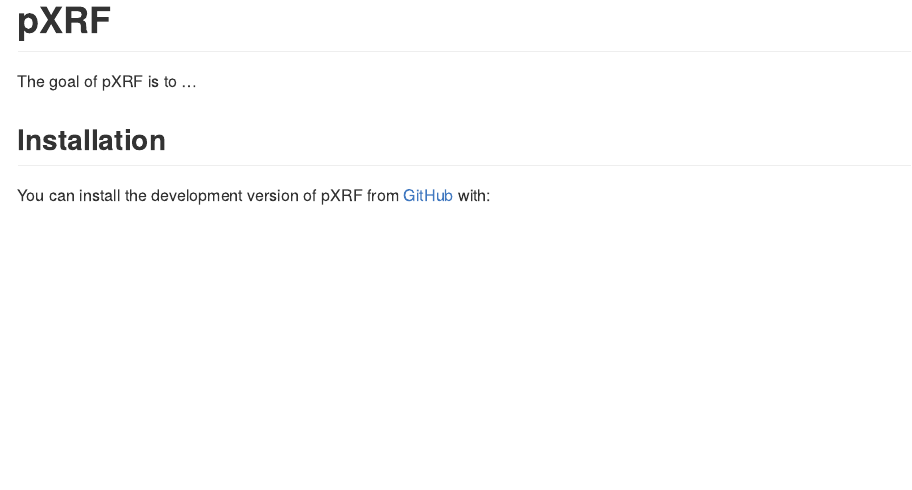
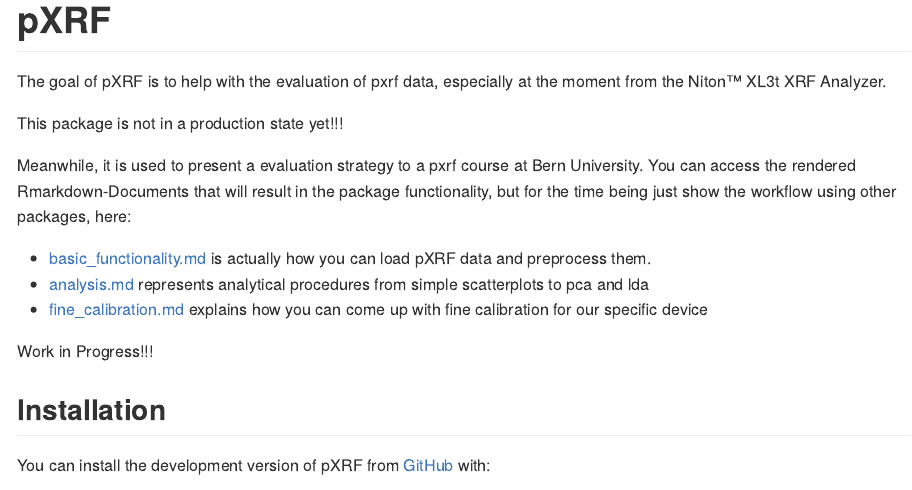
Before and after one commit to MartinHinz/pXRF, an R Markdown document (README.Rmd): the page in a window 1100 px wide, from its top. The pictures show the output file README.md that the author committed with the source, drawn offline in the style of GitHub; badge pictures from the web are left out.

Commit message:
added links and explanations to readme

```diff
--- a/README.Rmd
+++ b/README.Rmd
@@ -16,9 +16,20 @@
 # pXRF
 
 <!-- badges: start -->
+[![Lifecycle: experimental](https://img.shields.io/badge/lifecycle-experimental-orange.svg)](https://lifecycle.r-lib.org/articles/stages.html#experimental)
 <!-- badges: end -->
 
-The goal of pXRF is to ...
+The goal of pXRF is to help with the evaluation of pxrf data, especially at the moment from the Niton™ XL3t XRF Analyzer.
+
+This package is not in a production state yet!!!
+
+Meanwhile, it is used to present a evaluation strategy to a pxrf course at Bern University. You can access the rendered Rmarkdown-Documents that will result in the package functionality, but for the time being just show the workflow using other packages, here:
+
+- [basic_functionality.md](vignettes/basic_functionality.md) is actually how you can load pXRF data and preprocess them.
+- [analysis.md](vignettes/analysis.md) represents analytical procedures from simple scatterplots to pca and lda
+- [fine_calibration.md](vignettes/fine_calibration.md) explains how you can come up with fine calibration for our specific device
+
+Work in Progress!!!
 
 ## Installation
 
```
Also changed, not shown: README.md.
